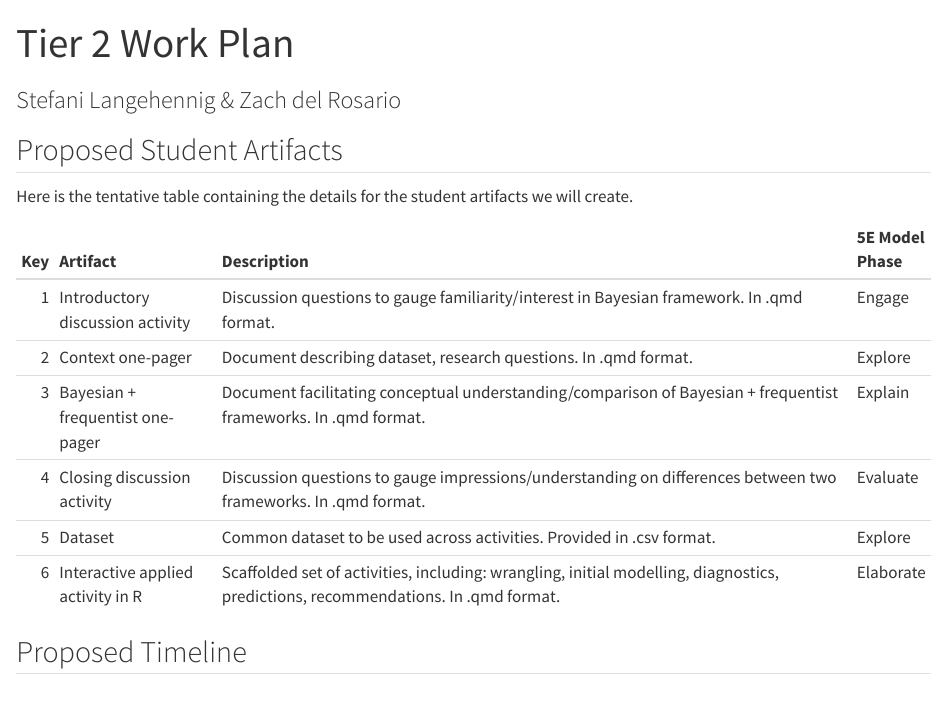
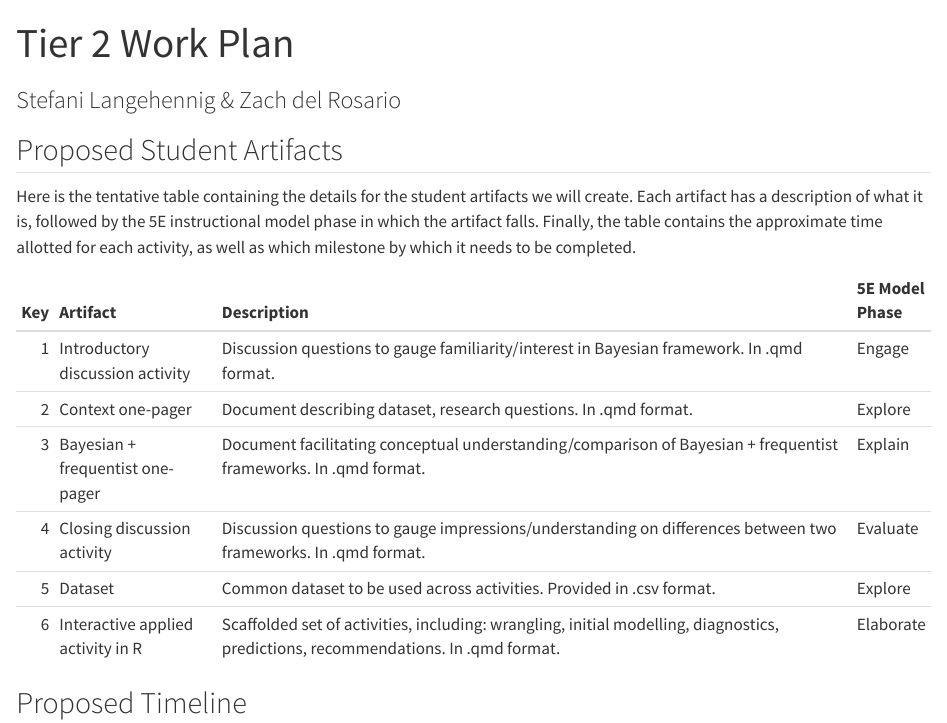
Before and after one commit to bayes-bats/tier2-freq-bayes, a Quarto document (gantt-workplan.qmd): the page in a window 1100 px wide, from its top. Rendered offline with R 4.5, knitr and Pandoc in place of Quarto, with nearby package versions; some code elsewhere in the file could not run offline.

Commit message:
update artifact table

````diff
--- a/gantt-workplan.qmd
+++ b/gantt-workplan.qmd
@@ -23,7 +23,7 @@ project <- project %>%
 
 ## Proposed Student Artifacts
 
-Here is the tentative table containing the details for the student artifacts we will create.
+Here is the tentative table containing the details for the student artifacts we will create. Each artifact has a description of what it is, followed by the 5E instructional model phase in which the artifact falls. Finally, the table contains the approximate time allotted for each activity, as well as which milestone by which it needs to be completed.
 
 ```{r, echo=FALSE, results='asis'}
 library(knitr)
````
